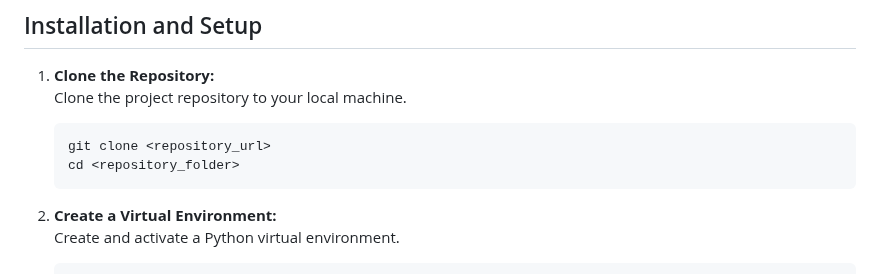
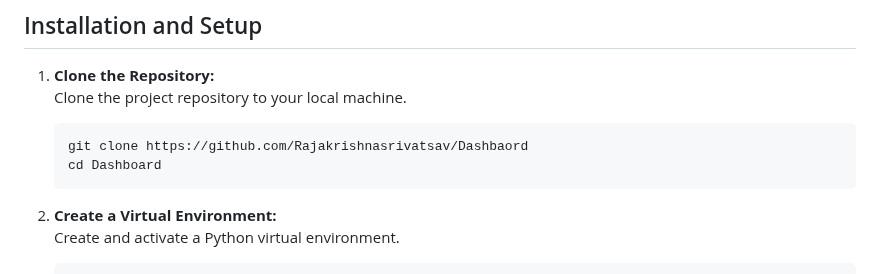
Before and after one commit to Rajakrishnasrivatsav/Dashbaord, a Markdown page: readme.md, the part around the change. Drawn GitHub-style.

Commit message:
ffix:updated readme.md

````diff
--- a/readme.md
+++ b/readme.md
@@ -88,8 +88,8 @@ The Candidates Dashboard project is a full‑stack demo that:
 1. **Clone the Repository:**
    Clone the project repository to your local machine.
    ```bash
-   git clone <repository_url>
-   cd <repository_folder>
+   git clone https://github.com/Rajakrishnasrivatsav/Dashbaord
+   cd Dashboard
    ```
 
 2. **Create a Virtual Environment:**
````
